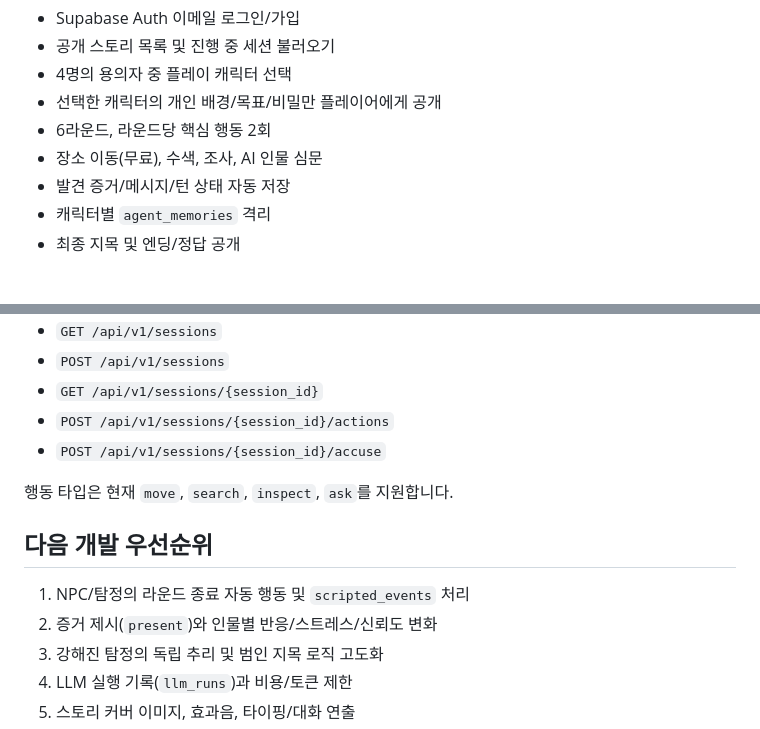
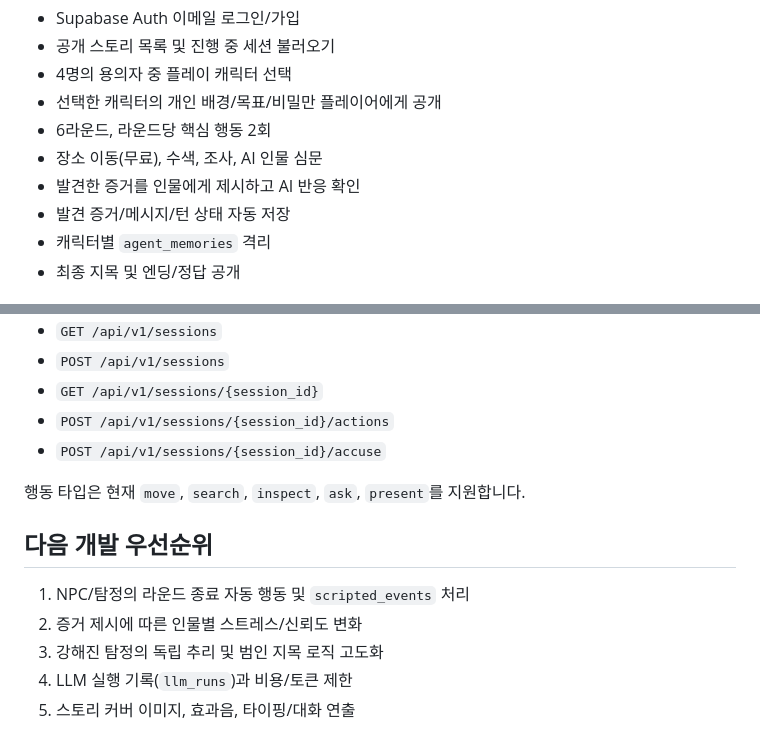
Before and after one commit to ohhamin/Alibi, a Markdown page: README.md, 2 parts joined by grey strips. Drawn GitHub-style.

Commit message:
docs: update playable MVP features

```diff
--- a/README.md
+++ b/README.md
@@ -10,6 +10,7 @@ AI 캐릭터와 대화하며 사건을 푸는 턴제 추리게임 MVP입니다.
 - 선택한 캐릭터의 개인 배경/목표/비밀만 플레이어에게 공개
 - 6라운드, 라운드당 핵심 행동 2회
 - 장소 이동(무료), 수색, 조사, AI 인물 심문
+- 발견한 증거를 인물에게 제시하고 AI 반응 확인
 - 발견 증거/메시지/턴 상태 자동 저장
 - 캐릭터별 `agent_memories` 격리
 - 최종 지목 및 엔딩/정답 공개
@@ -86,12 +87,12 @@ Supabase URL과 publishable key는 공개 클라이언트 값이라 기본값을
 - `POST /api/v1/sessions/{session_id}/actions`
 - `POST /api/v1/sessions/{session_id}/accuse`
 
-행동 타입은 현재 `move`, `search`, `inspect`, `ask`를 지원합니다.
+행동 타입은 현재 `move`, `search`, `inspect`, `ask`, `present`를 지원합니다.
 
 ## 다음 개발 우선순위
 
 1. NPC/탐정의 라운드 종료 자동 행동 및 `scripted_events` 처리
-2. 증거 제시(`present`)와 인물별 반응/스트레스/신뢰도 변화
+2. 증거 제시에 따른 인물별 스트레스/신뢰도 변화
 3. 강해진 탐정의 독립 추리 및 범인 지목 로직 고도화
 4. LLM 실행 기록(`llm_runs`)과 비용/토큰 제한
 5. 스토리 커버 이미지, 효과음, 타이핑/대화 연출
```
